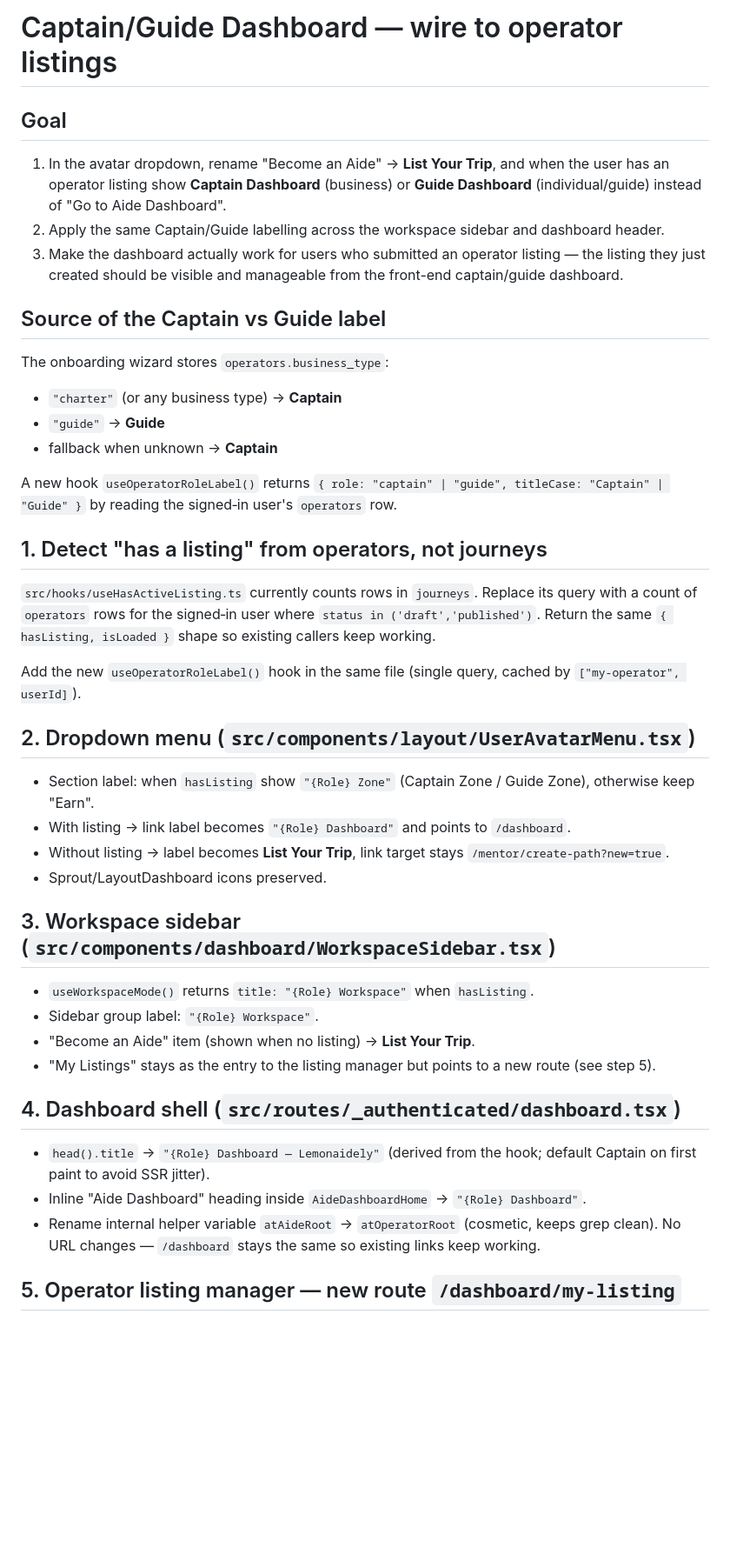
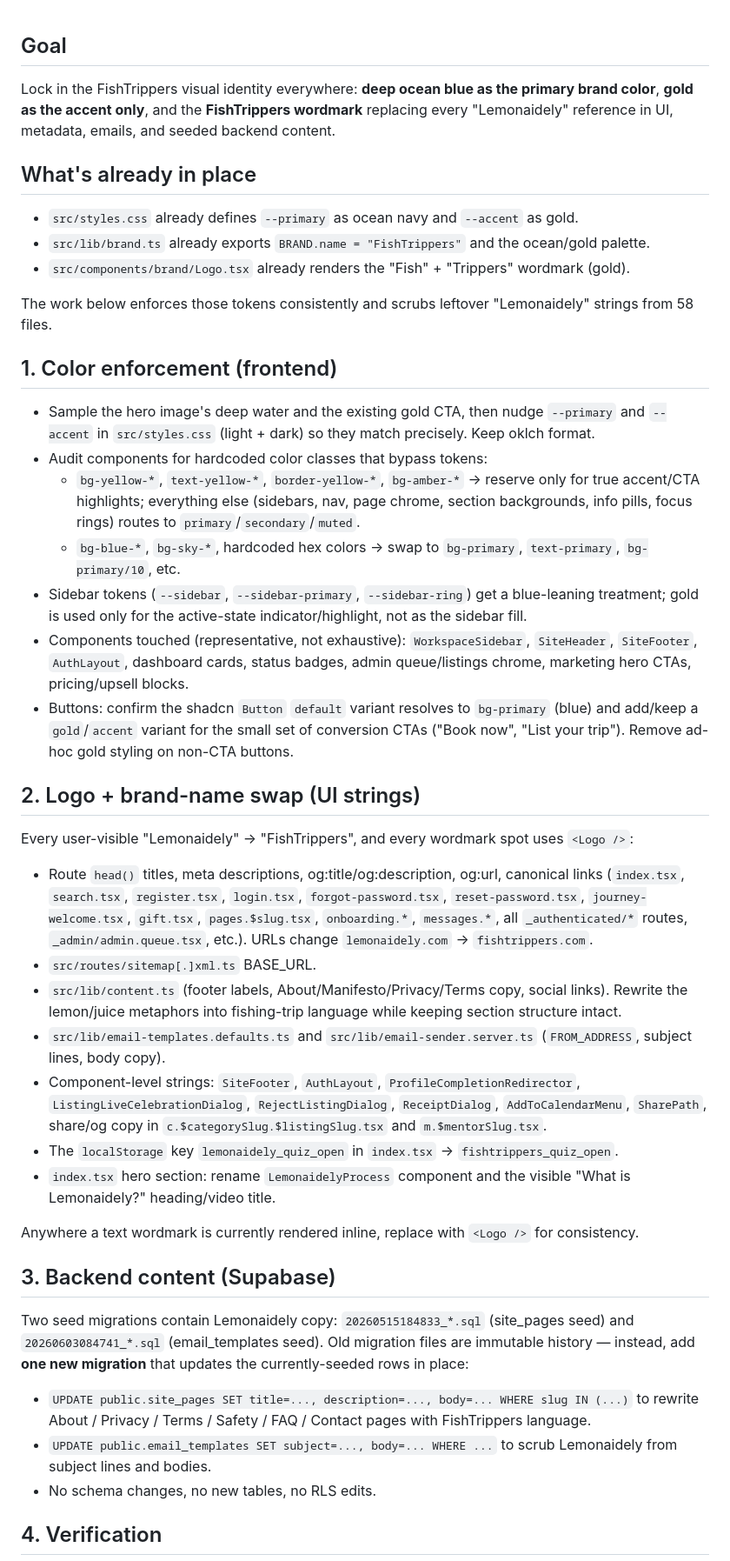
Before and after one commit to Startupabl/Fishtrippers, a Markdown page: .lovable/plan.md, the part around one of its changes. Shown at 87% size. Rendered like a GitHub page; blank space fills up the shorter version.

Commit message:
Changes
Co-authored-by: Startupabl <293786914+Startupabl@users.noreply.github.com>

```diff
--- a/.lovable/plan.md
+++ b/.lovable/plan.md
@@ -1,45 +1,46 @@
-# Captain/Guide Dashboard — wire to operator listings
-
 ## Goal
 
-1. In the avatar dropdown, rename "Become an Aide" → **List Your Trip**, and when the user has an operator listing show **Captain Dashboard** (business) or **Guide Dashboard** (individual/guide) instead of "Go to Aide Dashboard".
-2. Apply the same Captain/Guide labelling across the workspace sidebar and dashboard header.
-3. Make the dashboard actually work for users who submitted an operator listing — the listing they just created should be visible and manageable from the front-end captain/guide dashboard.
+Lock in the FishTrippers visual identity everywhere: **deep ocean blue as the primary brand color**, **gold as the accent only**, and the **FishTrippers wordmark** replacing every "Lemonaidely" reference in UI, metadata, emails, and seeded backend content.
 
-## Source of the Captain vs Guide label
+## What's already in place
 
-The onboarding wizard stores `operators.business_type`:
-- `"charter"` (or any business type) → **Captain**
-- `"guide"` → **Guide**
-- fallback when unknown → **Captain**
+- `src/styles.css` already defines `--primary` as ocean navy and `--accent` as gold.
+- `src/lib/brand.ts` already exports `BRAND.name = "FishTrippers"` and the ocean/gold palette.
+- `src/components/brand/Logo.tsx` already renders the "Fish" + "Trippers" wordmark (gold).
 
-A new hook `useOperatorRoleLabel()` returns `{ role: "captain" | "guide", titleCase: "Captain" | "Guide" }` by reading the signed‑in user's `operators` row.
+The work below enforces those tokens consistently and scrubs leftover "Lemonaidely" strings from 58 files.
 
-## 1. Detect "has a listing" from operators, not journeys
+## 1. Color enforcement (frontend)
 
-`src/hooks/useHasActiveListing.ts` currently counts rows in `journeys`. Replace its query with a count of `operators` rows for the signed‑in user where `status in ('draft','published')`. Return the same `{ hasListing, isLoaded }` shape so existing callers keep working.
+- Sample the hero image's deep water and the existing gold CTA, then nudge `--primary` and `--accent` in `src/styles.css` (light + dark) so they match precisely. Keep oklch format.
+- Audit components for hardcoded color classes that bypass tokens:
+  - `bg-yellow-*`, `text-yellow-*`, `border-yellow-*`, `bg-amber-*` → reserve only for true accent/CTA highlights; everything else (sidebars, nav, page chrome, section backgrounds, info pills, focus rings) routes to `primary`/`secondary`/`muted`.
+  - `bg-blue-*`, `bg-sky-*`, hardcoded hex colors → swap to `bg-primary`, `text-primary`, `bg-primary/10`, etc.
+- Sidebar tokens (`--sidebar`, `--sidebar-primary`, `--sidebar-ring`) get a blue-leaning treatment; gold is used only for the active-state indicator/highlight, not as the sidebar fill.
+- Components touched (representative, not exhaustive): `WorkspaceSidebar`, `SiteHeader`, `SiteFooter`, `AuthLayout`, dashboard cards, status badges, admin queue/listings chrome, marketing hero CTAs, pricing/upsell blocks.
+- Buttons: confirm the shadcn `Button` `default` variant resolves to `bg-primary` (blue) and add/keep a `gold`/`accent` variant for the small set of conversion CTAs ("Book now", "List your trip"). Remove ad-hoc gold styling on non-CTA buttons.
 
-Add the new `useOperatorRoleLabel()` hook in the same file (single query, cached by `["my-operator", userId]`).
+## 2. Logo + brand-name swap (UI strings)
 
-## 2. Dropdown menu (`src/components/layout/UserAvatarMenu.tsx`)
+Every user-visible "Lemonaidely" → "FishTrippers", and every wordmark spot uses `<Logo />`:
 
-- Section label: when `hasListing` show `"{Role} Zone"` (Captain Zone / Guide Zone), otherwise keep "Earn".
-- With listing → link label becomes `"{Role} Dashboard"` and points to `/dashboard`.
-- Without listing → label becomes **List Your Trip**, link target stays `/mentor/create-path?new=true`.
-- Sprout/LayoutDashboard icons preserved.
+- Route `head()` titles, meta descriptions, og:title/og:description, og:url, canonical links (`index.tsx`, `search.tsx`, `register.tsx`, `login.tsx`, `forgot-password.tsx`, `reset-password.tsx`, `journey-welcome.tsx`, `gift.tsx`, `pages.$slug.tsx`, `onboarding.*`, `messages.*`, all `_authenticated/*` routes, `_admin/admin.queue.tsx`, etc.). URLs change `lemonaidely.com` → `fishtrippers.com`.
+- `src/routes/sitemap[.]xml.ts` BASE_URL.
+- `src/lib/content.ts` (footer labels, About/Manifesto/Privacy/Terms copy, social links). Rewrite the lemon/juice metaphors into fishing-trip language while keeping section structure intact.
+- `src/lib/email-templates.defaults.ts` and `src/lib/email-sender.server.ts` (`FROM_ADDRESS`, subject lines, body copy).
+- Component-level strings: `SiteFooter`, `AuthLayout`, `ProfileCompletionRedirector`, `ListingLiveCelebrationDialog`, `RejectListingDialog`, `ReceiptDialog`, `AddToCalendarMenu`, `SharePath`, share/og copy in `c.$categorySlug.$listingSlug.tsx` and `m.$mentorSlug.tsx`.
+- The `localStorage` key `lemonaidely_quiz_open` in `index.tsx` → `fishtrippers_quiz_open`.
+- `index.tsx` hero section: rename `LemonaidelyProcess` component and the visible "What is Lemonaidely?" heading/video title.
 
-## 3. Workspace sidebar (`src/components/dashboard/WorkspaceSidebar.tsx`)
+Anywhere a text wordmark is currently rendered inline, replace with `<Logo />` for consistency.
 
-- `useWorkspaceMode()` returns `title: "{Role} Workspace"` when `hasListing`.
-- Sidebar group label: `"{Role} Workspace"`.
-- "Become an Aide" item (shown when no listing) → **List Your Trip**.
-- "My Listings" stays as the entry to the listing manager but points to a new route (see step 5).
+## 3. Backend content (Supabase)
 
-## 4. Dashboard shell (`src/routes/_authenticated/dashboard.tsx`)
+Two seed migrations contain Lemonaidely copy: `20260515184833_*.sql` (site_pages seed) and `20260603084741_*.sql` (email_templates seed). Old migration files are immutable history — instead, add **one new migration** that updates the currently-seeded rows in place:
 
-- `head().title` → `"{Role} Dashboard — Lemonaidely"` (derived from the hook; default Captain on first paint to avoid SSR jitter).
-- Inline "Aide Dashboard" heading inside `AideDashboardHome` → `"{Role} Dashboard"`.
-- Rename internal helper variable `atAideRoot` → `atOperatorRoot` (cosmetic, keeps grep clean). No URL changes — `/dashboard` stays the same so existing links keep working.
+- `UPDATE public.site_pages SET title=..., description=..., body=... WHERE slug IN (...)` to rewrite About / Privacy / Terms / Safety / FAQ / Contact pages with FishTrippers language.
+- `UPDATE public.email_templates SET subject=..., body=... WHERE ...` to scrub Lemonaidely from subject lines and bodies.
+- No schema changes, no new tables, no RLS edits.
 
-## 5. Operator listing manager — new route `/dashboard/my-listing`
+## 4. Verification
 
```
Also changed, not shown: other parts of .lovable/plan.md (+9 -49 lines).
